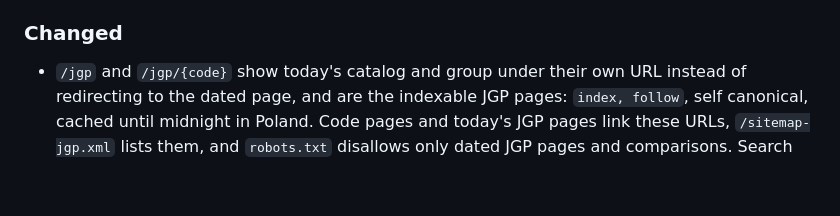
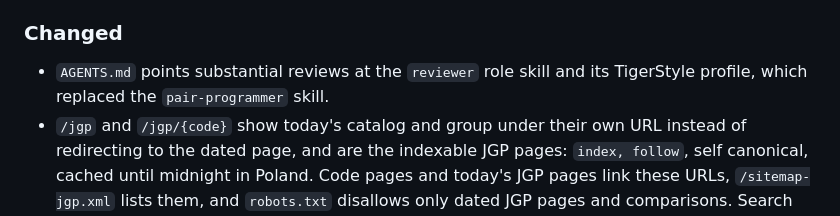
Before and after one commit to krzysztofbury/minos-health, a Markdown page: CHANGELOG.md, the part around the change. GitHub-like rendering; blank space fills up the shorter version.

```diff
--- a/CHANGELOG.md
+++ b/CHANGELOG.md
@@ -40,6 +40,8 @@ signed-release and deployment-acceptance gates remain #41/#27.
 
 ### Changed
 
+- `AGENTS.md` points substantial reviews at the `reviewer` role skill and its
+  TigerStyle profile, which replaced the `pair-programmer` skill.
 - `/jgp` and `/jgp/{code}` show today's catalog and group under their own URL
   instead of redirecting to the dated page, and are the indexable JGP pages:
   `index, follow`, self canonical, cached until midnight in Poland. Code pages
```
Also changed, not shown: AGENTS.md (+3 -2 lines).
